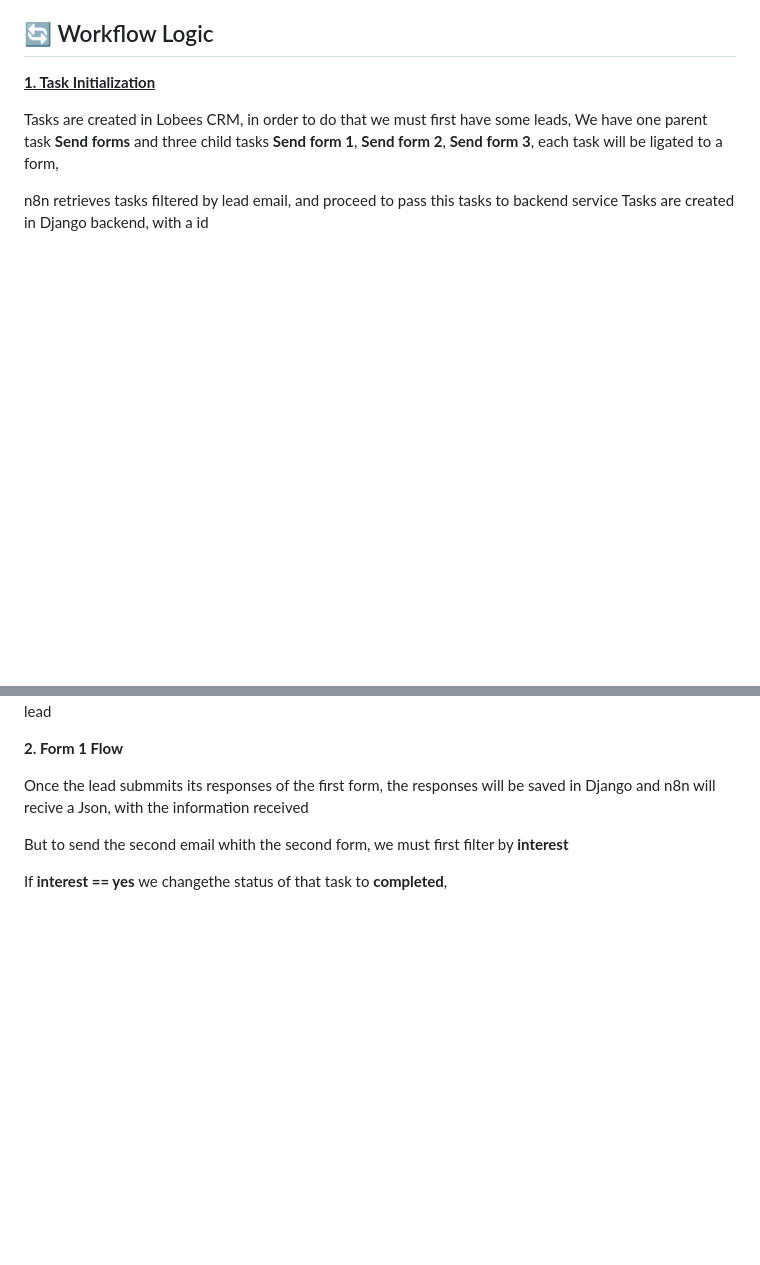
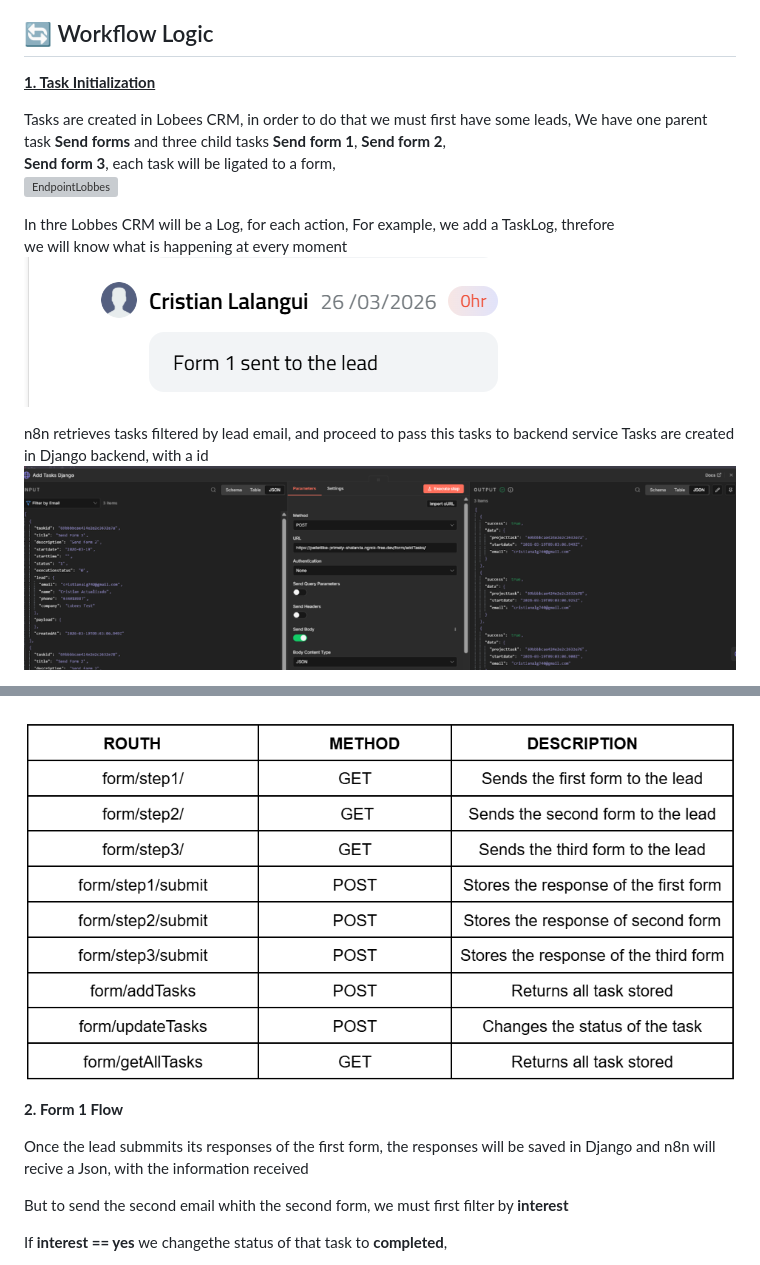
Before and after one commit to CristianLalangui/LOBBES_CHALLENGE, a Markdown page: README.md, 2 parts joined by grey strips. GitHub-like rendering; blank space fills up the shorter version; grey boxes are pictures that could not be loaded.

```diff
--- a/README.md
+++ b/README.md
@@ -47,9 +47,14 @@
 
 
 Tasks are created in Lobees CRM, in order to do that we must first have some leads,
-We have one parent task **Send forms** and three child tasks **Send form 1**, **Send form 2**, **Send form 3**,
-each task will be ligated to a form,
+We have one parent task **Send forms** and three child tasks **Send form 1**, **Send form 2**,<br> **Send form 3**,
+each task will be ligated to a form,<br>
+![EndpointLobbes](Docs/inicialTasks.png)
+
+In thre Lobbes CRM will be a Log, for each action, For example, we add a TaskLog, threfore<br>we will know what is happening at every moment
+![EndpointLobbes](Docs/taskLogExample.png)
 
 n8n retrieves tasks filtered by lead email, and proceed to pass this tasks to backend service
 Tasks are created in Django backend, with a id<br>
+![EndpointLobbes](Docs/TasksAddDjango.png)
 
@@ -60,7 +67,7 @@ the first task is **Send form 1**,
 When we get that task we procced to change the status to **In progress**
 and we will send the first form to the lead
 
-
+![EndpointLobbes](Docs/EndpointLobbes.png)
 
 **2. Form 1 Flow**
 
```
Also changed, not shown: other parts of README.md (+3 -1 lines).
